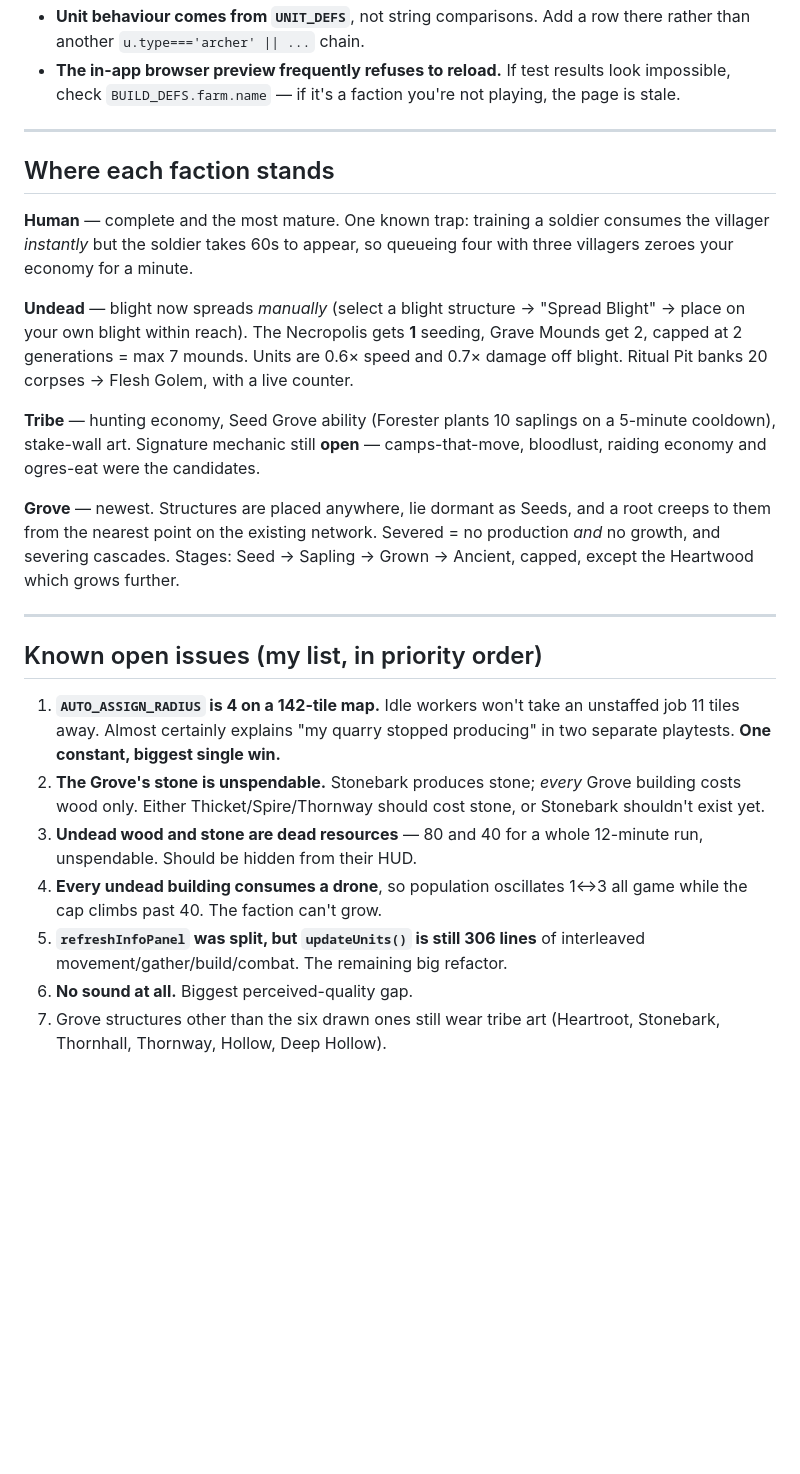
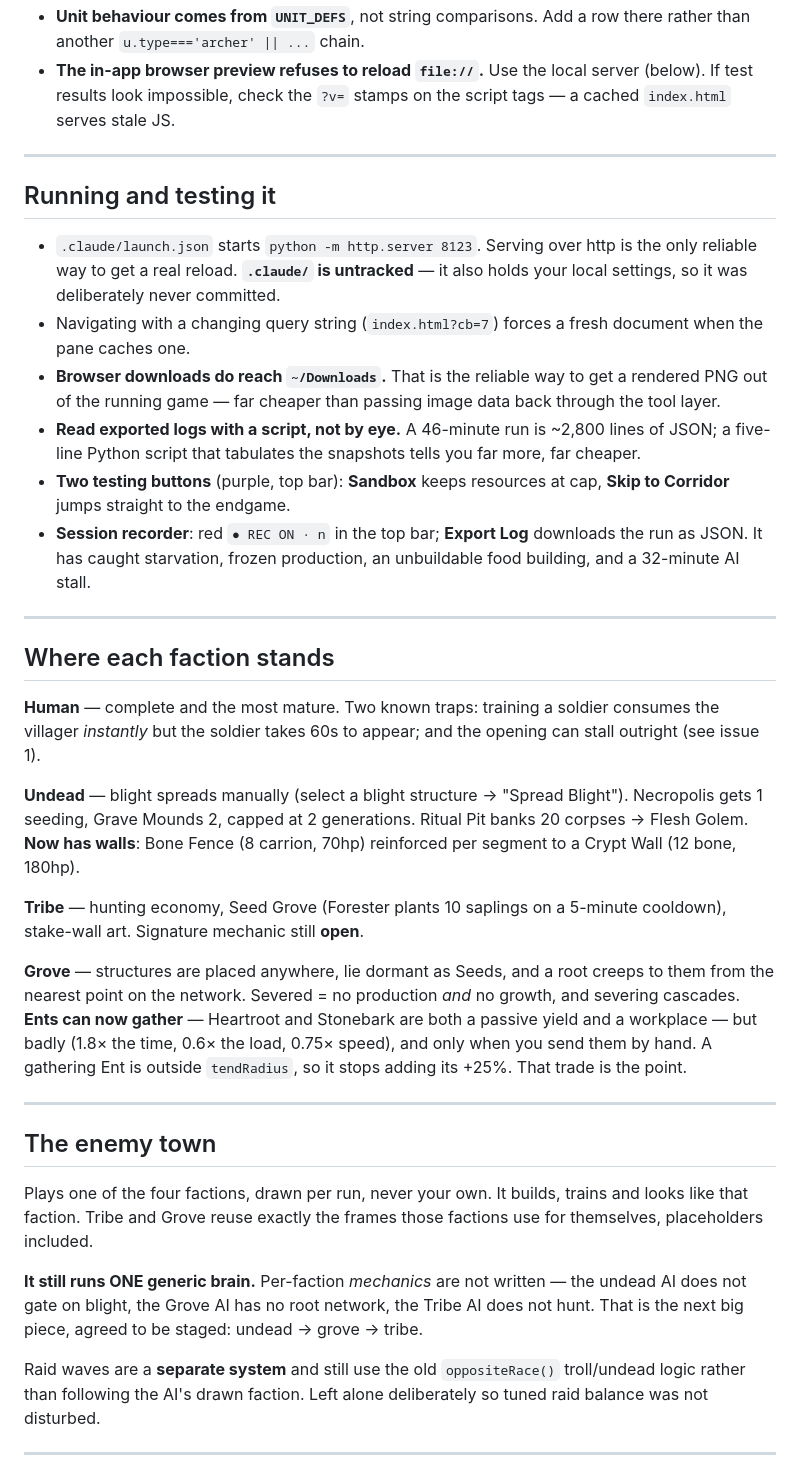
Before and after one commit to dustinjessum-cloud/Hearthfall, a Markdown page: HANDOFF.md, the part around one of its changes. Rendered like a GitHub page; blank space fills up the shorter version.

```diff
--- a/HANDOFF.md
+++ b/HANDOFF.md
@@ -51,48 +63,70 @@ These are all hard-won. Read before changing anything nearby.
 - **Unit behaviour comes from `UNIT_DEFS`**, not string comparisons. Add a row
   there rather than another `u.type==='archer' || ...` chain.
-- **The in-app browser preview frequently refuses to reload.** If test results
-  look impossible, check `BUILD_DEFS.farm.name` — if it's a faction you're not
-  playing, the page is stale.
+- **The in-app browser preview refuses to reload `file://`.** Use the local
+  server (below). If test results look impossible, check the `?v=` stamps on
+  the script tags — a cached `index.html` serves stale JS.
+
+---
+
+## Running and testing it
+
+- `.claude/launch.json` starts `python -m http.server 8123`. Serving over
+  http is the only reliable way to get a real reload. **`.claude/` is
+  untracked** — it also holds your local settings, so it was deliberately
+  never committed.
+- Navigating with a changing query string (`index.html?cb=7`) forces a fresh
+  document when the pane caches one.
+- **Browser downloads do reach `~/Downloads`.** That is the reliable way to
+  get a rendered PNG out of the running game — far cheaper than passing image
+  data back through the tool layer.
+- **Read exported logs with a script, not by eye.** A 46-minute run is ~2,800
+  lines of JSON; a five-line Python script that tabulates the snapshots tells
+  you far more, far cheaper.
+- **Two testing buttons** (purple, top bar): **Sandbox** keeps resources at
+  cap, **Skip to Corridor** jumps straight to the endgame.
+- **Session recorder**: red `● REC ON · n` in the top bar; **Export Log**
+  downloads the run as JSON. It has caught starvation, frozen production, an
+  unbuildable food building, and a 32-minute AI stall.
 
 ---
 
 ## Where each faction stands
 
-**Human** — complete and the most mature. One known trap: training a soldier
-consumes the villager *instantly* but the soldier takes 60s to appear, so
-queueing four with three villagers zeroes your economy for a minute.
+**Human** — complete and the most mature. Two known traps: training a soldier
+consumes the villager *instantly* but the soldier takes 60s to appear; and the
+opening can stall outright (see issue 1).
 
-**Undead** — blight now spreads *manually* (select a blight structure →
-"Spread Blight" → place on your own blight within reach). The Necropolis gets
-**1** seeding, Grave Mounds get 2, capped at 2 generations = max 7 mounds.
-Units are 0.6× speed and 0.7× damage off blight. Ritual Pit banks 20 corpses
-→ Flesh Golem, with a live counter.
+**Undead** — blight spreads manually (select a blight structure → "Spread
+Blight"). Necropolis gets 1 seeding, Grave Mounds 2, capped at 2 generations.
+Ritual Pit banks 20 corpses → Flesh Golem. **Now has walls**: Bone Fence
+(8 carrion, 70hp) reinforced per segment to a Crypt Wall (12 bone, 180hp).
 
-**Tribe** — hunting economy, Seed Grove ability (Forester plants 10 saplings
-on a 5-minute cooldown), stake-wall art. Signature mechanic still **open** —
-camps-that-move, bloodlust, raiding economy and ogres-eat were the candidates.
+**Tribe** — hunting economy, Seed Grove (Forester plants 10 saplings on a
+5-minute cooldown), stake-wall art. Signature mechanic still **open**.
 
-**Grove** — newest. Structures are placed anywhere, lie dormant as Seeds, and
-a root creeps to them from the nearest point on the existing network. Severed
-= no production *and* no growth, and severing cascades. Stages: Seed → Sapling
-→ Grown → Ancient, capped, except the Heartwood which grows further.
+**Grove** — structures are placed anywhere, lie dormant as Seeds, and a root
+creeps to them from the nearest point on the network. Severed = no production
+*and* no growth, and severing cascades. **Ents can now gather** — Heartroot and
+Stonebark are both a passive yield and a workplace — but badly (1.8× the time,
+0.6× the load, 0.75× speed), and only when you send them by hand. A gathering
+Ent is outside `tendRadius`, so it stops adding its +25%. That trade is the point.
 
 ---
 
-## Known open issues (my list, in priority order)
+## The enemy town
 
-1. **`AUTO_ASSIGN_RADIUS` is 4 on a 142-tile map.** Idle workers won't take an
-   unstaffed job 11 tiles away. Almost certainly explains "my quarry stopped
-   producing" in two separate playtests. **One constant, biggest single win.**
-2. **The Grove's stone is unspendable.** Stonebark produces stone; *every*
-   Grove building costs wood only. Either Thicket/Spire/Thornway should cost
-   stone, or Stonebark shouldn't exist yet.
-3. **Undead wood and stone are dead resources** — 80 and 40 for a whole
-   12-minute run, unspendable. Should be hidden from their HUD.
-4. **Every undead building consumes a drone**, so population oscillates 1↔3
-   all game while the cap climbs past 40. The faction can't grow.
-5. **`refreshInfoPanel` was split, but `updateUnits()` is still 306 lines** of
-   interleaved movement/gather/build/combat. The remaining big refactor.
-6. **No sound at all.** Biggest perceived-quality gap.
-7. Grove structures other than the six drawn ones still wear tribe art
-   (Heartroot, Stonebark, Thornhall, Thornway, Hollow, Deep Hollow).
+Plays one of the four factions, drawn per run, never your own. It builds,
+trains and looks like that faction. Tribe and Grove reuse exactly the frames
+those factions use for themselves, placeholders included.
+
+**It still runs ONE generic brain.** Per-faction *mechanics* are not written —
+the undead AI does not gate on blight, the Grove AI has no root network, the
+Tribe AI does not hunt. That is the next big piece, agreed to be staged:
+undead → grove → tribe.
+
+Raid waves are a **separate system** and still use the old `oppositeRace()`
+troll/undead logic rather than following the AI's drawn faction. Left alone
+deliberately so tuned raid balance was not disturbed.
+
+---
+
```
Also changed, not shown: other parts of HANDOFF.md (+65 -28 lines).
